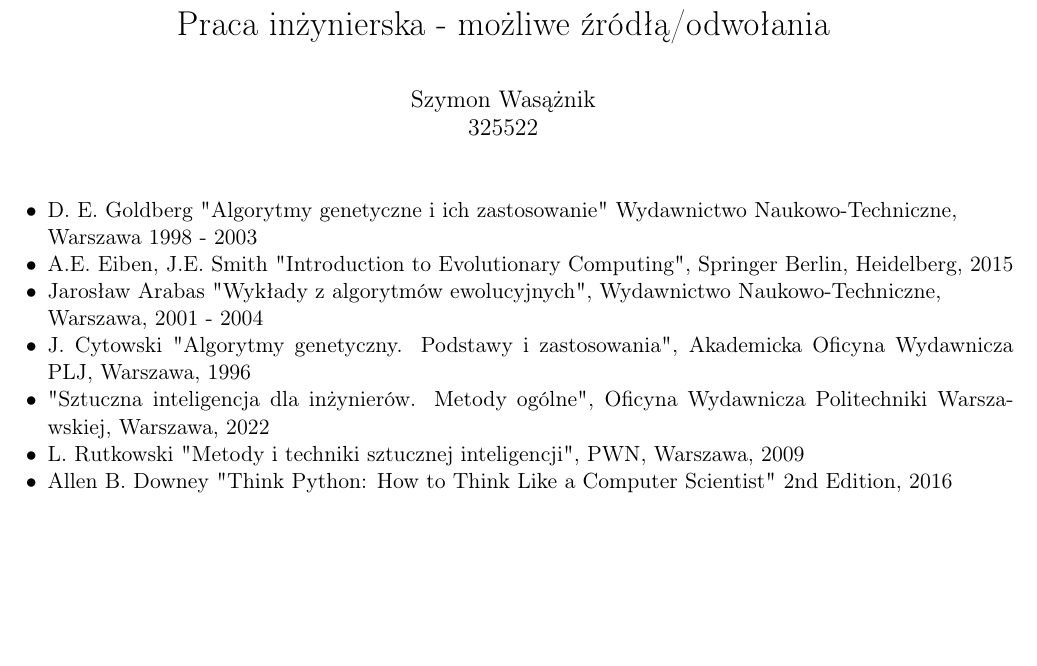
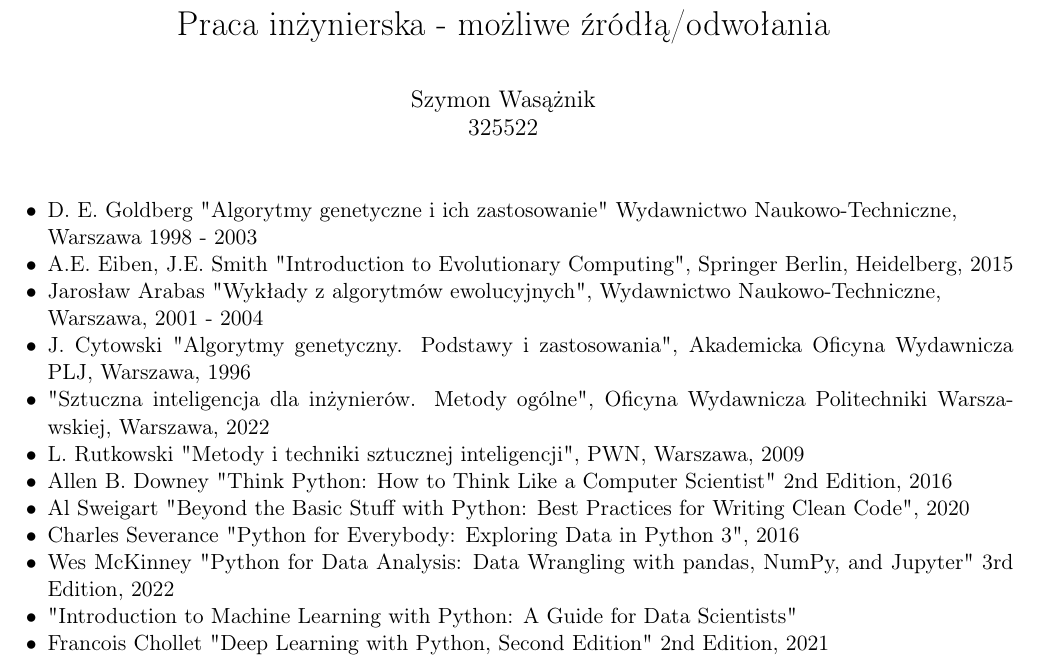
Before and after one commit to zlog7918/gaaml, a LaTeX document (req/src.tex): part of the page, cut so that both start at the same text, the shorter picture padded with empty space. Compiled offline with pdfLaTeX.

Commit message:
added next potential sources

```diff
--- a/req/src.tex
+++ b/req/src.tex
@@ -23,5 +23,11 @@
   \item L. Rutkowski "Metody i techniki sztucznej inteligencji", PWN, Warszawa, 2009
   % python
   \item Allen B. Downey "Think Python: How to Think Like a Computer Scientist" 2nd Edition, 2016
+  \item Al Sweigart "Beyond the Basic Stuff with Python: Best Practices for Writing Clean Code", 2020
+  \item Charles Severance "Python for Everybody: Exploring Data in Python 3", 2016 % TODO: check if has any use
+  \item Wes McKinney "Python for Data Analysis: Data Wrangling with pandas, NumPy, and Jupyter" 3rd Edition, 2022
+  \item "Introduction to Machine Learning with Python: A Guide for Data Scientists"
+  % to check if manual selection of architecture can be better
+  \item Francois Chollet "Deep Learning with Python, Second Edition" 2nd Edition, 2021
 \end{itemize}
 \end{document}
```
